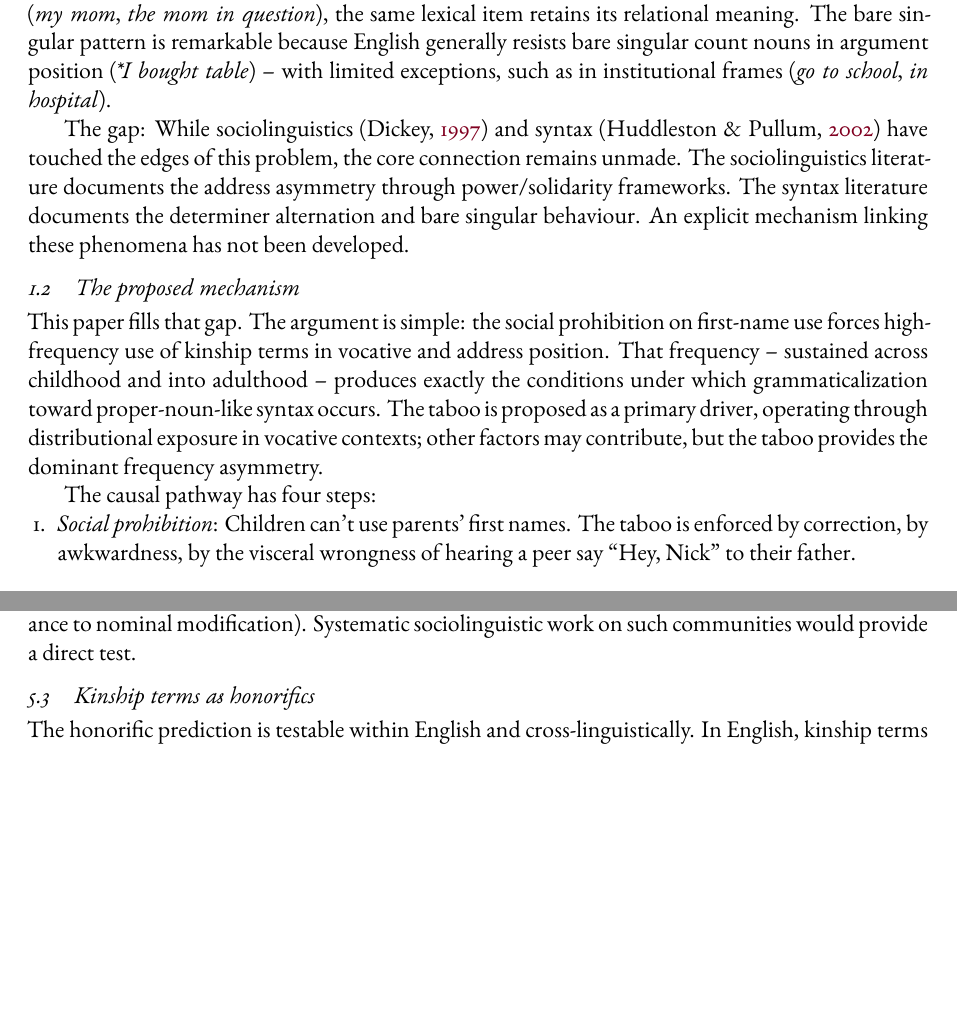
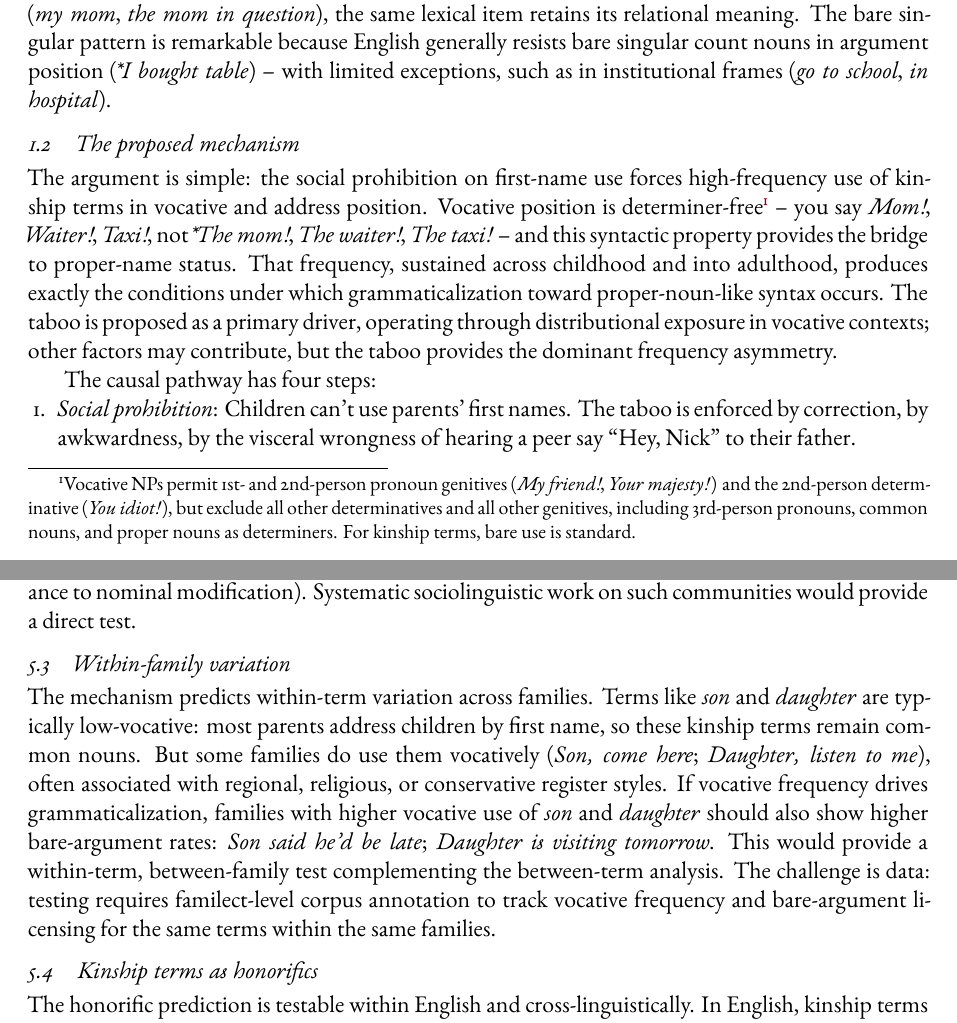
Before and after one commit to BrettRey/English_kinship_terms, a LaTeX paper (main.tex): two parts of pages 2 and 13 of 18, joined at a grey line, cut so that both start at the same text, the shorter picture padded with empty space. The pictures show the PDF file main.pdf that the author committed with the source.

Commit message:
content: vocative footnote, son/daughter prediction, remove redundant gap para
- Add footnote clarifying full vocative determiner constraint
- Add within-family variation prediction for son/daughter
- Delete redundant 'The gap:' paragraph (L33 already covers it)
- State vocative is determiner-free early (L50)

```diff
--- a/main.tex
+++ b/main.tex
@@ -45,11 +45,9 @@ The second fact, from syntax, is that English kinship terms permit bare singular
 
 When used this way, \mention{Mom} functions semantically as a \term{proper name}, picking out an identifiable individual in the family domain. This semantic function is borne out syntactically: \mention{Mom} appears as a bare NP, what \textcite{Huddleston2002} call a \term{strong proper name}. With a determiner (\mention{my mom}, \mention{the mom in question}), the same lexical item retains its relational meaning. The bare singular pattern is remarkable because English generally resists bare singular count nouns in argument position (\ungram{\mention{I bought table}})~-- with limited exceptions, such as in institutional frames (\mention{go to school}, \mention{in hospital}).
 
-\textbf{The gap:} While sociolinguistics \citep{Dickey1997} and syntax \citep{Huddleston2002} have touched the edges of this problem, the core connection remains unmade. The sociolinguistics literature documents the address asymmetry through power/solidarity frameworks. The syntax literature documents the determiner alternation and bare singular behaviour. An explicit mechanism linking these phenomena has not been developed.
-
 \subsection{The proposed mechanism}
 
-This paper fills that gap. The argument is simple: the social prohibition on first-name use forces high-frequency use of kinship terms in vocative and address position. That frequency~-- sustained across childhood and into adulthood~-- produces exactly the conditions under which grammaticalization toward proper-noun-like syntax occurs. The taboo is proposed as a primary driver, operating through distributional exposure in vocative contexts; other factors may contribute, but the taboo provides the dominant frequency asymmetry.
+The argument is simple: the social prohibition on first-name use forces high-frequency use of kinship terms in vocative and address position. Vocative position is determiner-free\footnote{Vocative NPs permit 1st- and 2nd-person pronoun genitives (\mention{My friend!}, \mention{Your majesty!}) and the 2nd-person determinative (\mention{You idiot!}), but exclude all other determinatives and all other genitives, including 3rd-person pronouns, common nouns, and proper nouns as determiners. For kinship terms, bare use is standard.}~-- you say \mention{Mom!}, \mention{Waiter!}, \mention{Taxi!}, not \ungram{\mention{The mom!}, \mention{The waiter!}, \mention{The taxi!}}~-- and this syntactic property provides the bridge to proper-name status. That frequency, sustained across childhood and into adulthood, produces exactly the conditions under which grammaticalization toward proper-noun-like syntax occurs. The taboo is proposed as a primary driver, operating through distributional exposure in vocative contexts; other factors may contribute, but the taboo provides the dominant frequency asymmetry.
 
 The causal pathway has four steps:
 
@@ -337,6 +335,10 @@ The converse prediction is equally important. In speech communities where the na
 
 Scandinavian languages would provide a useful test case: anecdotally, first-name address to parents is less marked in some families and regions than in mainstream Anglophone norms. If the mechanism is correct, kinship terms in such communities should show weaker name-like status effects by diagnostics appropriate to the language (e.g.\ reduced restriction to address contexts; weaker resistance to nominal modification). Systematic sociolinguistic work on such communities would provide a direct test.
 
+\subsection{Within-family variation}
+
+The mechanism predicts within-term variation across families. Terms like \mention{son} and \mention{daughter} are typically low-vocative: most parents address children by first name, so these kinship terms remain common nouns. But some families do use them vocatively (\mention{Son, come here}; \mention{Daughter, listen to me}), often associated with regional, religious, or conservative register styles. If vocative frequency drives grammaticalization, families with higher vocative use of \mention{son} and \mention{daughter} should also show higher bare-argument rates: \mention{Son said he'd be late}; \mention{Daughter is visiting tomorrow}. This would provide a within-term, between-family test complementing the between-term analysis. The challenge is data: testing requires familect-level corpus annotation to track vocative frequency and bare-argument licensing for the same terms within the same families.
+
 \subsection{Kinship terms as honorifics}
 
 The honorific prediction is testable within English and cross-linguistically. In English, kinship terms used as quasi-honorifics (\mention{Auntie Sarah}, \mention{Uncle John}) show intermediate proper-name properties, while those used as full titles in religious contexts (\mention{Brother John}, \mention{Sister Mary}) show robust proper-name licensing, including bare subjects (\mention{Sister said we could make no such engagements}; \citealt{Hodgkin1927}).
```
Also changed, not shown: main.pdf.
